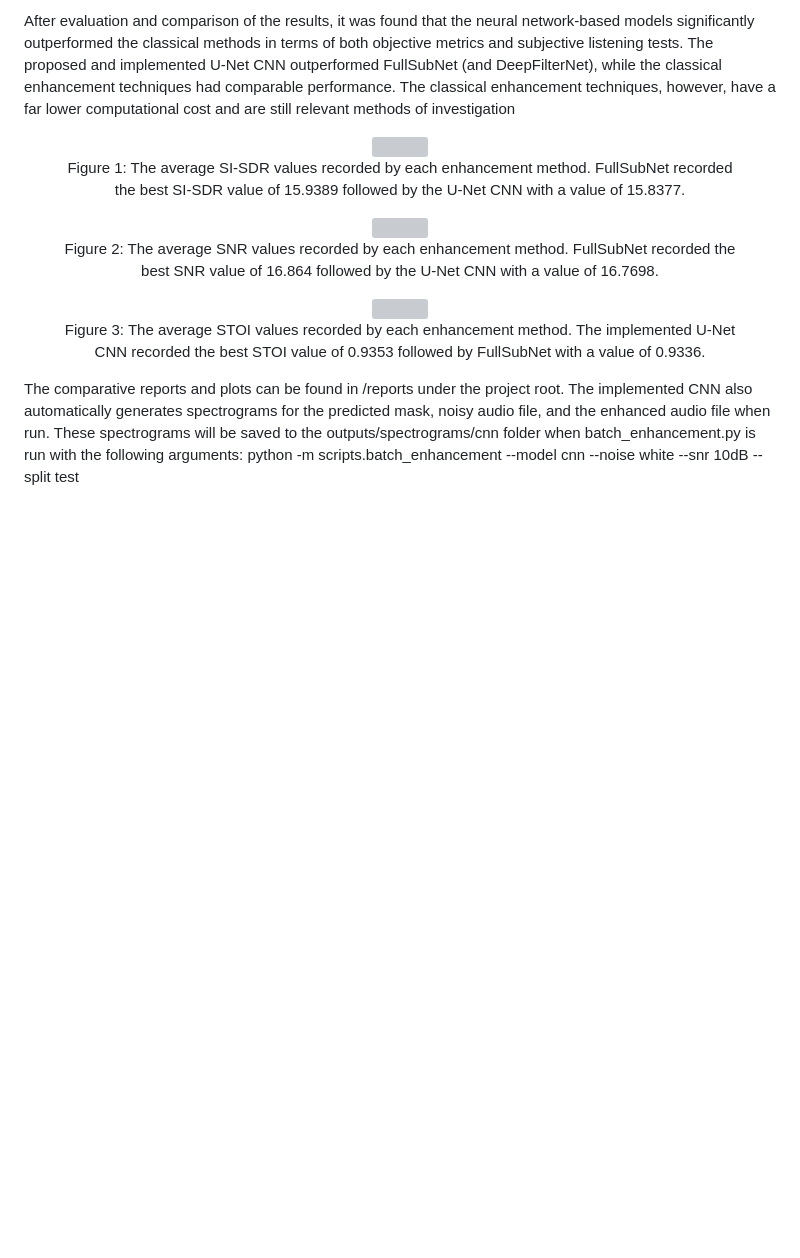
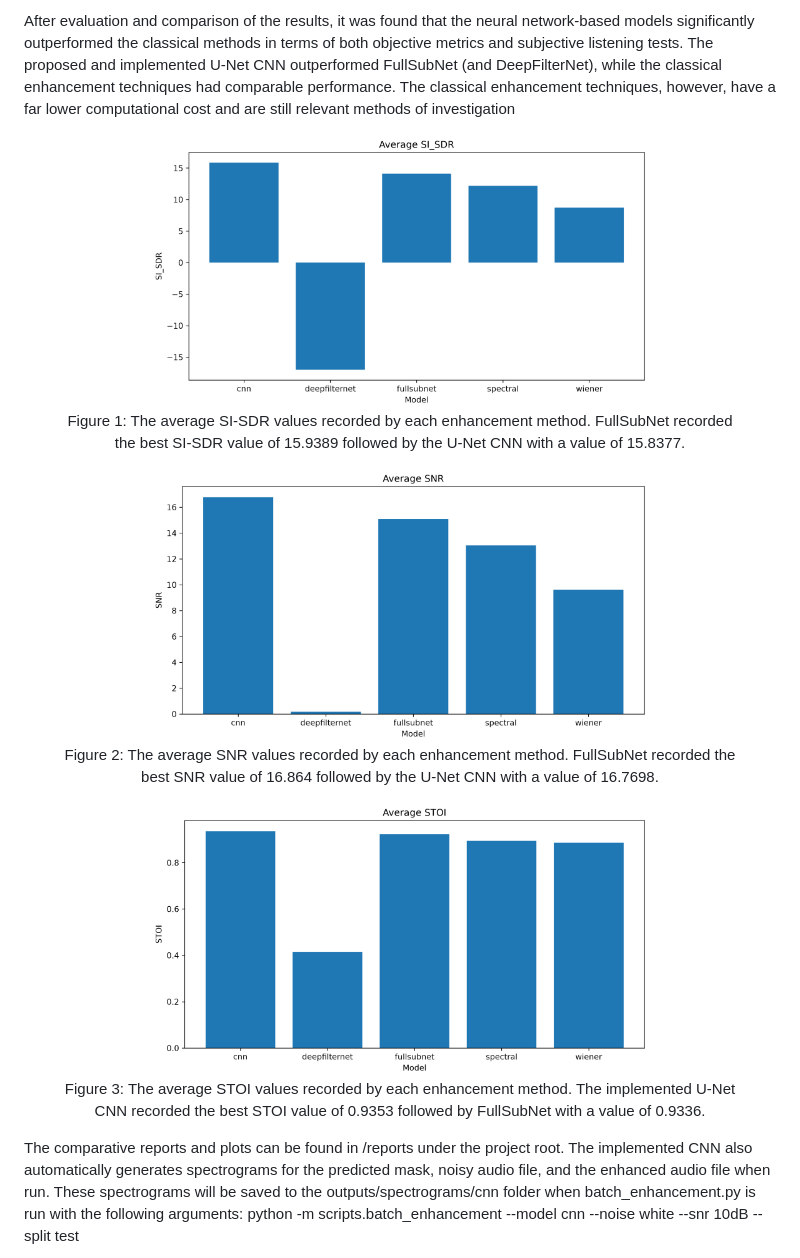
Before and after one commit to vivicantdothis/asr-speech-enhancement, a Markdown page: README.md, the part around the change. Drawn GitHub-style; blank space fills up the shorter version; grey boxes are pictures that could not be loaded.

Commit message:
updated readme <3

```diff
--- a/README.md
+++ b/README.md
@@ -19,19 +19,19 @@ The evaluation metrics include Signal-to-Noise Ratio (SNR), Scale-Invariant Sign
 After evaluation and comparison of the results, it was found that the neural network-based models significantly outperformed the classical methods in terms of both objective metrics and subjective listening tests. The proposed and implemented U-Net CNN outperformed FullSubNet (and DeepFilterNet), while the classical enhancement techniques had comparable performance. The classical enhancement techniques, however, have a far lower computational cost and are still relevant methods of investigation
 
 <figure align="center">
-  <img src="./reports/plots/mean_SI_SDR" width="500">
+  <img src="./reports/plots/mean_SI_SDR.png" width="500">
   <figcaption>Figure 1: The average SI-SDR values recorded by each enhancement method. FullSubNet recorded the best SI-SDR value of 15.9389 followed by the U-Net CNN with a value of 15.8377.</figcaption>
 </figure>
 
 
 <figure align="center">
-  <img src="./reports/plots/mean_SNR" width="500">
+  <img src="./reports/plots/mean_SNR.png" width="500">
   <figcaption>Figure 2: The average SNR values recorded by each enhancement method. FullSubNet recorded the best SNR value of 16.864 followed by the U-Net CNN with a value of 16.7698.</figcaption>
 </figure>
 
 
 <figure align="center">
-  <img src="./reports/plots/mean_STOI" width="500">
+  <img src="./reports/plots/mean_STOI.png" width="500">
   <figcaption>Figure 3: The average STOI values recorded by each enhancement method. The implemented U-Net CNN recorded the best STOI value of 0.9353 followed by FullSubNet with a value of 0.9336.</figcaption>
 </figure>
 
```
